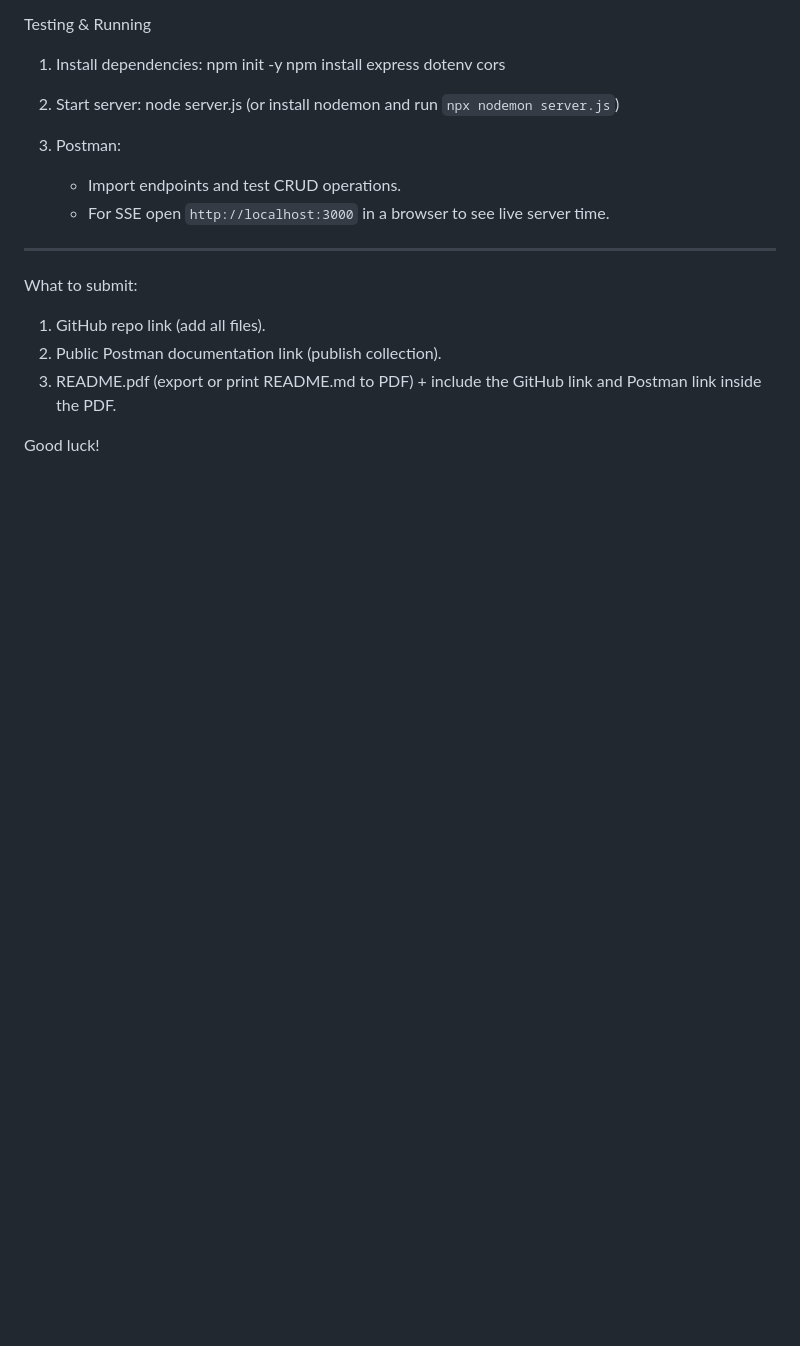
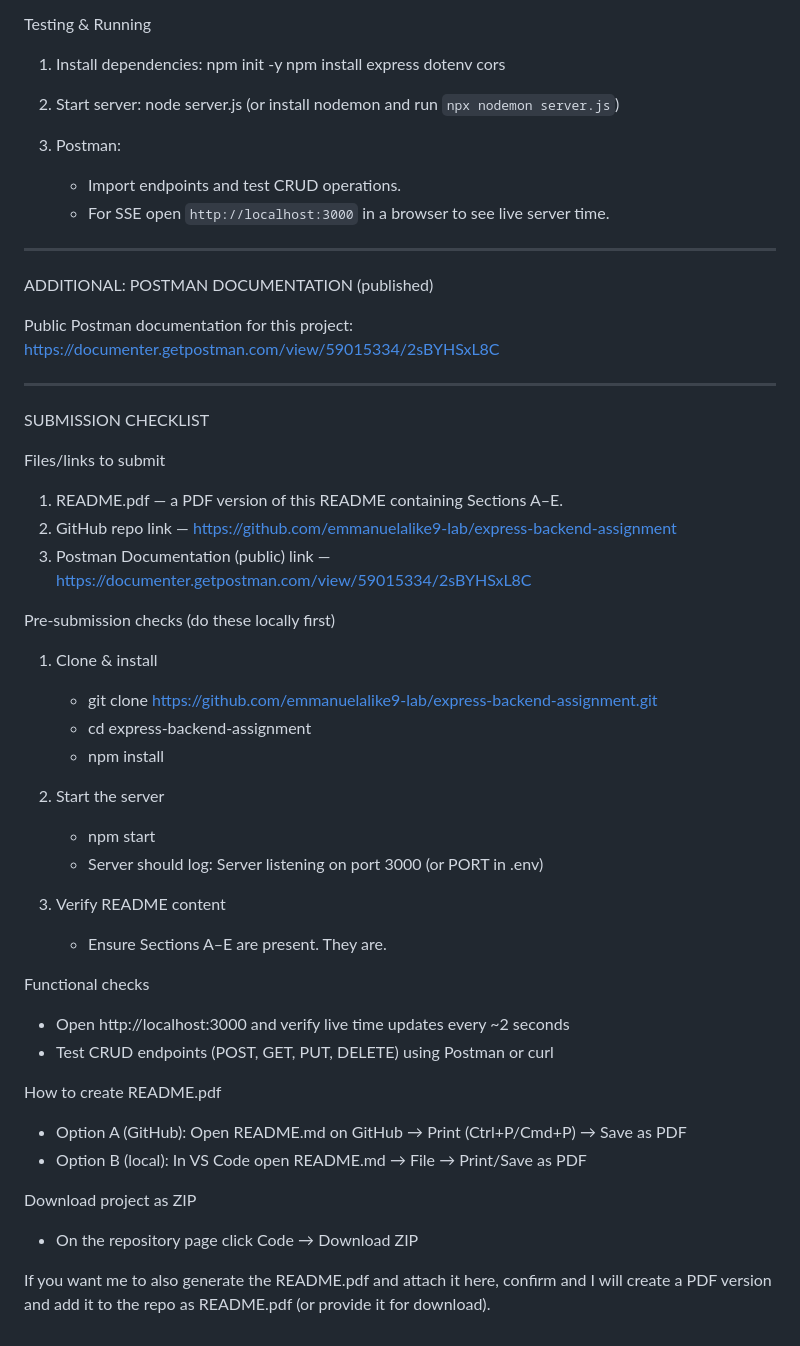
Before and after one commit to emmanuelalike9-lab/express-backend-assignment, a Markdown page: README.md, the part around the change. GitHub-like rendering; blank space fills up the shorter version.

Commit message:
Update README to add published Postman docs URL and submission checklist

```diff
--- a/README.md
+++ b/README.md
@@ -193,9 +193,42 @@ Testing & Running
 
 ---
 
-What to submit:
-1. GitHub repo link (add all files).
-2. Public Postman documentation link (publish collection).
-3. README.pdf (export or print README.md to PDF) + include the GitHub link and Postman link inside the PDF.
+ADDITIONAL: POSTMAN DOCUMENTATION (published)
 
-Good luck!
+Public Postman documentation for this project:
+https://documenter.getpostman.com/view/59015334/2sBYHSxL8C
+
+---
+
+SUBMISSION CHECKLIST
+
+Files/links to submit
+1. README.pdf — a PDF version of this README containing Sections A–E.
+2. GitHub repo link — https://github.com/emmanuelalike9-lab/express-backend-assignment
+3. Postman Documentation (public) link — https://documenter.getpostman.com/view/59015334/2sBYHSxL8C
+
+Pre-submission checks (do these locally first)
+1. Clone & install
+   - git clone https://github.com/emmanuelalike9-lab/express-backend-assignment.git
+   - cd express-backend-assignment
+   - npm install
+
+2. Start the server
+   - npm start
+   - Server should log: Server listening on port 3000 (or PORT in .env)
+
+3. Verify README content
+   - Ensure Sections A–E are present. They are.
+
+Functional checks
+- Open http://localhost:3000 and verify live time updates every ~2 seconds
+- Test CRUD endpoints (POST, GET, PUT, DELETE) using Postman or curl
+
+How to create README.pdf
+- Option A (GitHub): Open README.md on GitHub → Print (Ctrl+P/Cmd+P) → Save as PDF
+- Option B (local): In VS Code open README.md → File → Print/Save as PDF
+
+Download project as ZIP
+- On the repository page click Code → Download ZIP
+
+If you want me to also generate the README.pdf and attach it here, confirm and I will create a PDF version and add it to the repo as README.pdf (or provide it for download).
```
